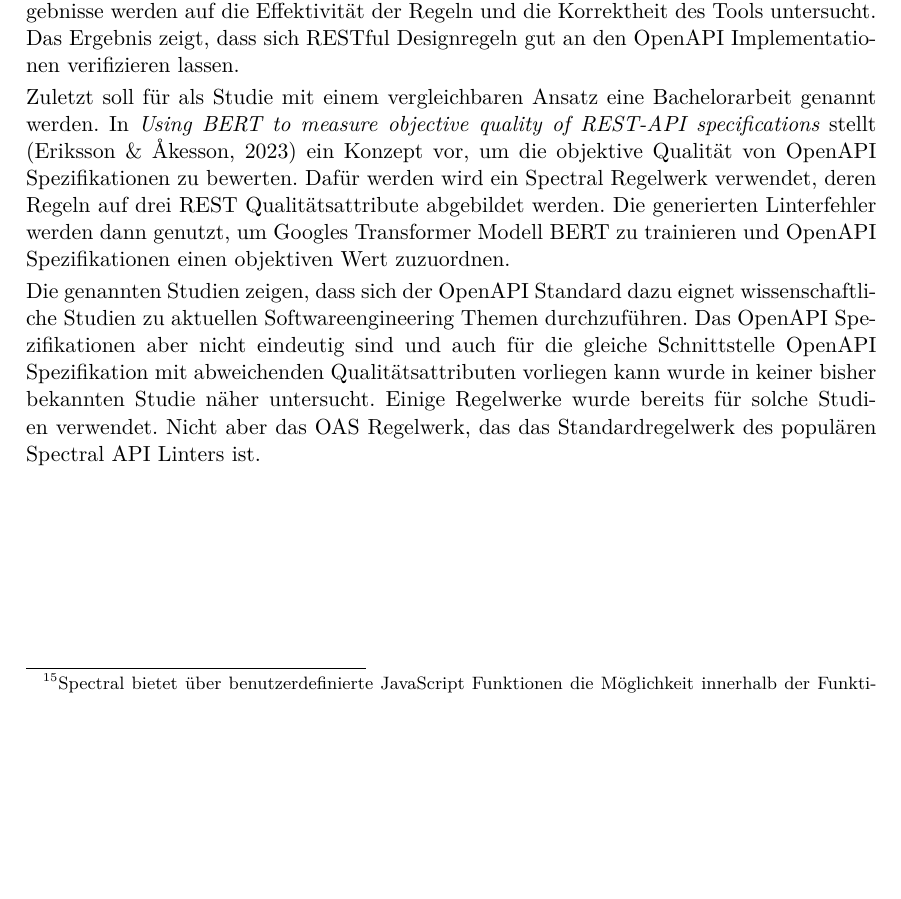
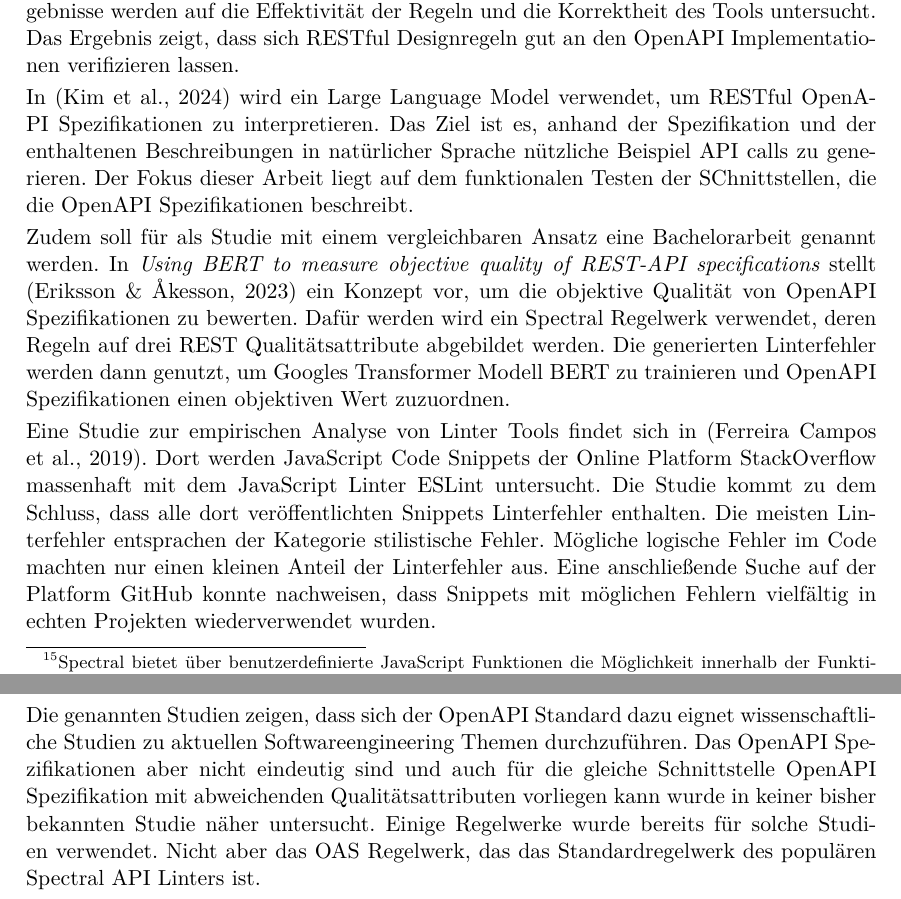
Before and after one commit to paulbrenker/thesis, a LaTeX thesis (tex/thesis/main.tex, which reads tex/thesis/chapters/research.tex): part of page 12 of 39 before the commit and two parts of pages 12 and 13 of 40 after it, the two joined at a grey line, cut so that both start at the same text, the shorter picture padded with empty space. Compiled offline with XeLaTeX.

Commit message:
elaborate on missing papers

```diff
--- a/tex/thesis/chapters/research.tex
+++ b/tex/thesis/chapters/research.tex
@@ -184,6 +184,10 @@ In der zweiten Studie \parencite{bogner_restful_2023} wird untersucht, ob Verst
 
 Die dritte Studie ist am ehesten vergleichbar mit dem Vorgehen in dieser Arbeit. In diesem Papier wird ein Tool zur statischen Codeanalyse entworfen, das als Eingabe OpenAPI Spezifikationen akzeptiert und als Ausgabe Violations gegen selektierte RESTful Prinzipien produziert. Als Grund für die Entwicklung eines eigenen Tools wird angegeben, das bestehende Tools (Spectral und Zally) sich ausschließlich auf Syntaxanalyse fokussieren und das Anlegen eines Regelwerks, das auf die Einhaltung von RESTful Designprinzipien validiert deshalb nicht möglich sei \parencite{bogner_restruler_2024}. Diese Entscheidung ist angesichts der Mächtigkeit insbesondere von Spectral nicht ausreichend begründet\footnote{Spectral bietet über benutzerdefinierte JavaScript Funktionen die Möglichkeit innerhalb der Funktion auf den gesamten Kontext (OpenAPI Spezifikation und Regelwerk) zuzugreifen. Dies ermöglicht eine Analyse über syntaktische Kriterien hinaus.}. Im weiteren Verlauf wird ein Regelwerk mit 14 Regeln entwickelt, die in den vorhergehenden Studien als relevant identifiziert wurden. Im Verlauf der Studie werden die Regeln auf öffentlich verfügbare OpenAPI Spezifikationen aus dem APIs.guru Datensatz angewendet. Die Ergebnisse werden auf die Effektivität der Regeln und die Korrektheit des Tools untersucht. Das Ergebnis zeigt, dass sich RESTful Designregeln gut an den OpenAPI Implementationen verifizieren lassen.
 
-Zuletzt soll für als Studie mit einem vergleichbaren Ansatz eine Bachelorarbeit genannt werden. In \textit{Using BERT to measure objective quality of REST-API specifications} stellt \parencite{eriksson_using_2023} ein Konzept vor, um die objektive Qualität von OpenAPI Spezifikationen zu bewerten. Dafür werden wird ein Spectral Regelwerk verwendet, deren Regeln auf drei REST Qualitätsattribute abgebildet werden. Die generierten Linterfehler werden dann genutzt, um Googles  Transformer Modell BERT zu trainieren und OpenAPI Spezifikationen einen objektiven Wert zuzuordnen.
+In \parencite{kim_leveraging_2024} wird ein Large Language Model verwendet, um RESTful OpenAPI Spezifikationen zu interpretieren. Das Ziel ist es, anhand der Spezifikation und der enthaltenen Beschreibungen in natürlicher Sprache nützliche Beispiel API calls zu generieren. Der Fokus dieser Arbeit liegt auf dem funktionalen Testen der SChnittstellen, die die OpenAPI Spezifikationen beschreibt.
+
+Zudem soll für als Studie mit einem vergleichbaren Ansatz eine Bachelorarbeit genannt werden. In \textit{Using BERT to measure objective quality of REST-API specifications} stellt \parencite{eriksson_using_2023} ein Konzept vor, um die objektive Qualität von OpenAPI Spezifikationen zu bewerten. Dafür werden wird ein Spectral Regelwerk verwendet, deren Regeln auf drei REST Qualitätsattribute abgebildet werden. Die generierten Linterfehler werden dann genutzt, um Googles  Transformer Modell BERT zu trainieren und OpenAPI Spezifikationen einen objektiven Wert zuzuordnen.
+
+Eine Studie zur empirischen Analyse von Linter Tools findet sich in \parencite{ferreira_campos_mining_2019}. Dort werden JavaScript Code Snippets der Online Platform StackOverflow massenhaft mit dem JavaScript Linter ESLint untersucht. Die Studie kommt zu dem Schluss, dass alle dort veröffentlichten Snippets Linterfehler enthalten. Die meisten Linterfehler entsprachen der Kategorie stilistische Fehler. Mögliche logische Fehler im Code machten nur einen kleinen Anteil der Linterfehler aus. Eine anschließende Suche auf der Platform GitHub konnte nachweisen, dass Snippets mit möglichen Fehlern vielfältig in echten Projekten wiederverwendet wurden.
 
 Die genannten Studien zeigen, dass sich der OpenAPI Standard dazu eignet wissenschaftliche Studien zu aktuellen Softwareengineering Themen durchzuführen. Das OpenAPI Spezifikationen aber nicht eindeutig sind und auch für die gleiche Schnittstelle OpenAPI Spezifikation mit abweichenden Qualitätsattributen vorliegen kann wurde in keiner bisher bekannten Studie näher untersucht. Einige Regelwerke wurde bereits für solche Studien verwendet. Nicht aber das OAS Regelwerk, das das Standardregelwerk des populären Spectral API Linters ist.
```
